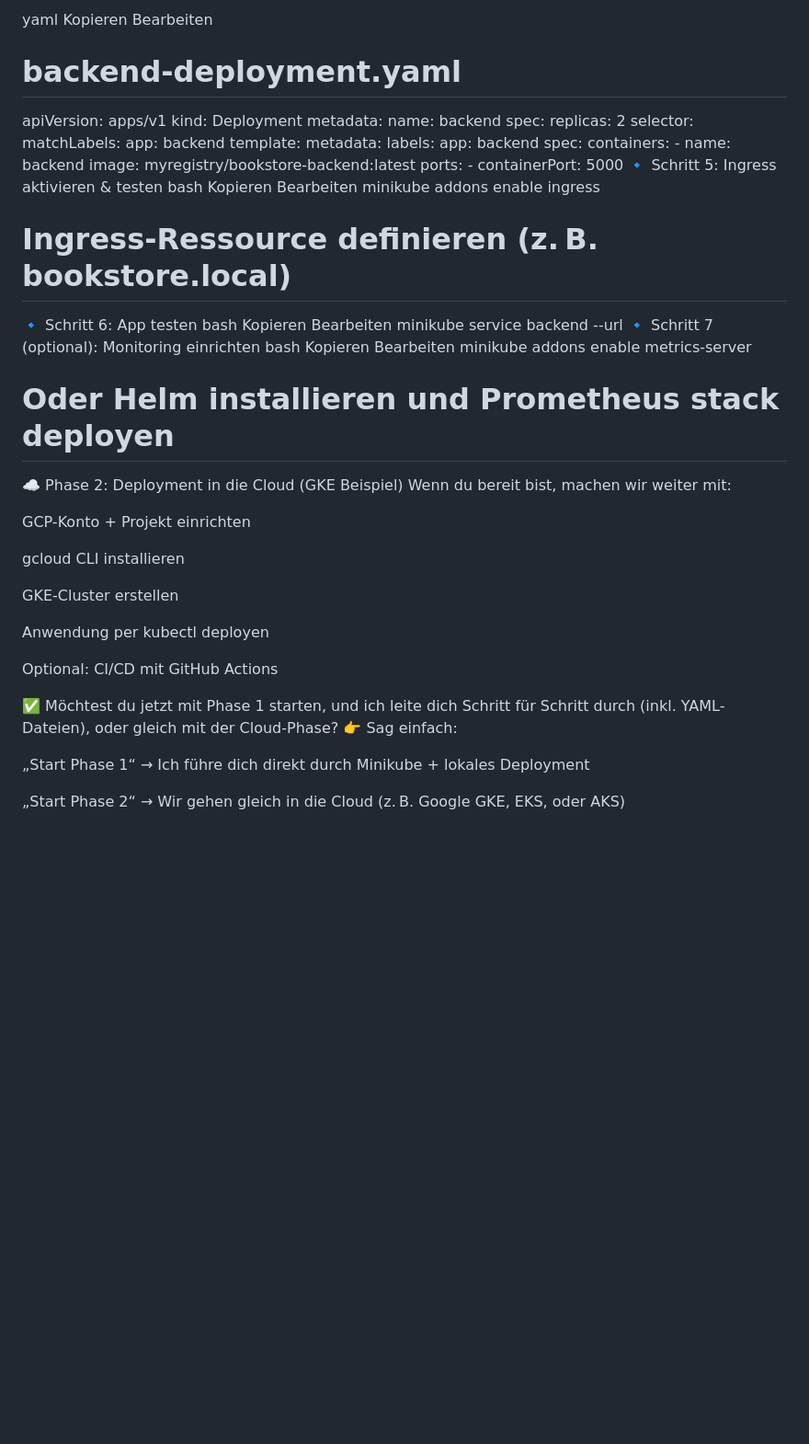
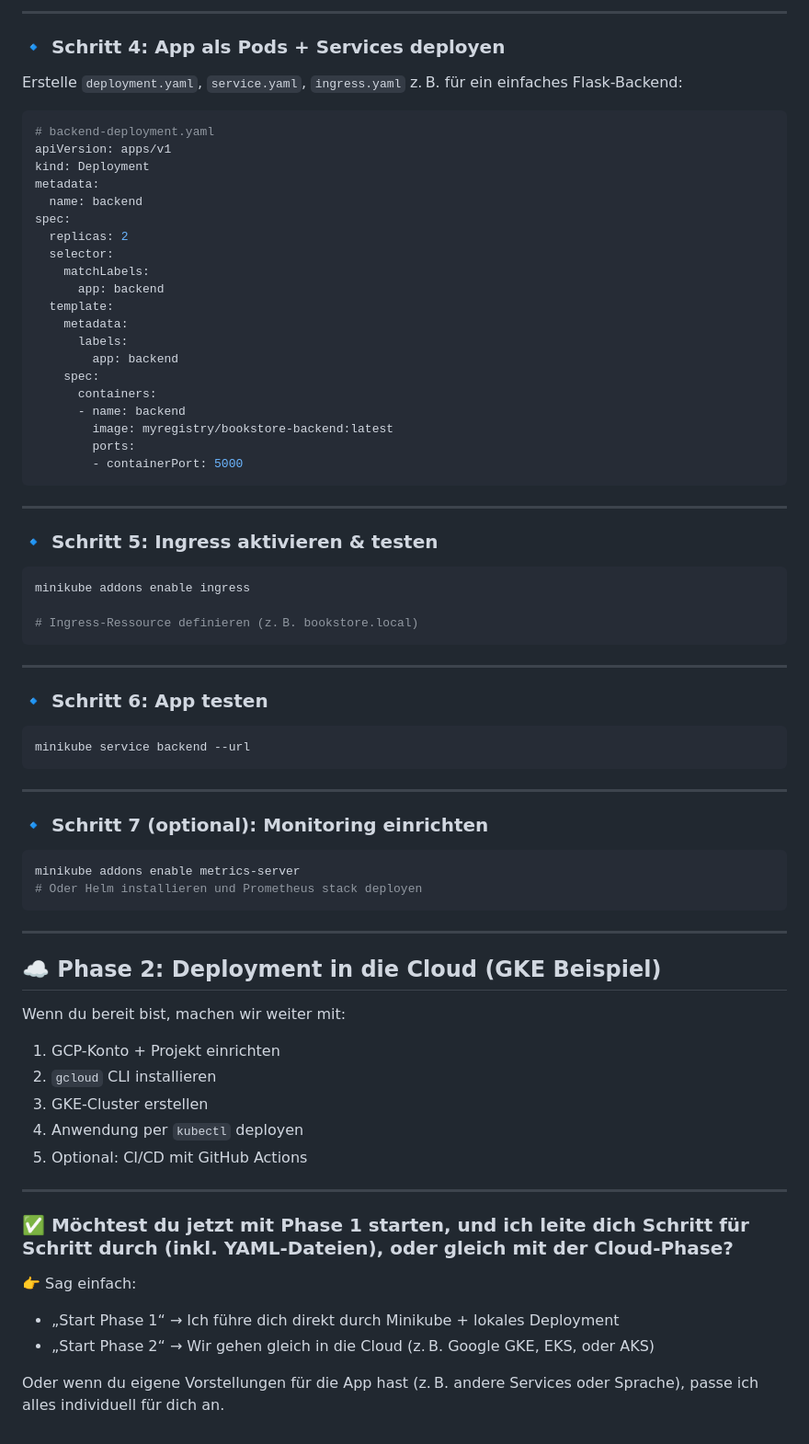
Before and after one commit to aboudou123/DevOps-im-Galopp, a Markdown page: Tag14/Kubernetes-Projekt.md, the part around one of its changes. Shown at 92% size. Drawn GitHub-style; blank space fills up the shorter version.

````diff
--- a/Tag14/Kubernetes-Projekt.md
+++ b/Tag14/Kubernetes-Projekt.md
@@ -79,7 +81,11 @@ Erstelle deployment.yaml, service.yaml, ingress.yaml z. B. für ein einfaches
 
-yaml
-Kopieren
-Bearbeiten
+---
+
+### 🔹 **Schritt 4: App als Pods + Services deployen**
+
+Erstelle `deployment.yaml`, `service.yaml`, `ingress.yaml` z. B. für ein einfaches Flask-Backend:
+
+```yaml
 # backend-deployment.yaml
 apiVersion: apps/v1
 kind: Deployment
@@ -100,40 +106,54 @@ spec:
         image: myregistry/bookstore-backend:latest
         ports:
         - containerPort: 5000
-🔹 Schritt 5: Ingress aktivieren & testen
-bash
-Kopieren
-Bearbeiten
+```
+
+---
+
+### 🔹 **Schritt 5: Ingress aktivieren & testen**
+
+```bash
 minikube addons enable ingress
 
 # Ingress-Ressource definieren (z. B. bookstore.local)
-🔹 Schritt 6: App testen
-bash
-Kopieren
-Bearbeiten
+```
+
+---
+
+### 🔹 **Schritt 6: App testen**
+
+```bash
 minikube service backend --url
-🔹 Schritt 7 (optional): Monitoring einrichten
-bash
-Kopieren
-Bearbeiten
+```
+
+---
+
+### 🔹 **Schritt 7 (optional): Monitoring einrichten**
+
+```bash
 minikube addons enable metrics-server
 # Oder Helm installieren und Prometheus stack deployen
-☁️ Phase 2: Deployment in die Cloud (GKE Beispiel)
+```
+
+---
+
+## ☁️ **Phase 2: Deployment in die Cloud (GKE Beispiel)**
+
 Wenn du bereit bist, machen wir weiter mit:
 
-GCP-Konto + Projekt einrichten
+1. GCP-Konto + Projekt einrichten
+2. `gcloud` CLI installieren
+3. GKE-Cluster erstellen
+4. Anwendung per `kubectl` deployen
+5. Optional: CI/CD mit GitHub Actions
 
-gcloud CLI installieren
+---
 
-GKE-Cluster erstellen
+### ✅ Möchtest du jetzt mit **Phase 1 starten**, und ich leite dich Schritt für Schritt durch (inkl. YAML-Dateien), oder gleich mit der Cloud-Phase?
 
-Anwendung per kubectl deployen
-
-Optional: CI/CD mit GitHub Actions
-
-✅ Möchtest du jetzt mit Phase 1 starten, und ich leite dich Schritt für Schritt durch (inkl. YAML-Dateien), oder gleich mit der Cloud-Phase?
 👉 Sag einfach:
 
-„Start Phase 1“ → Ich führe dich direkt durch Minikube + lokales Deployment
+* „Start Phase 1“ → Ich führe dich direkt durch Minikube + lokales Deployment
+* „Start Phase 2“ → Wir gehen gleich in die Cloud (z. B. Google GKE, EKS, oder AKS)
 
-„Start Phase 2“ → Wir gehen gleich in die Cloud (z. B. Google GKE, EKS, oder AKS)
+Oder wenn du eigene Vorstellungen für die App hast (z. B. andere Services oder Sprache), passe ich alles individuell für dich an.
````
Also changed, not shown: other parts of Tag14/Kubernetes-Projekt.md (+46 -44 lines).
